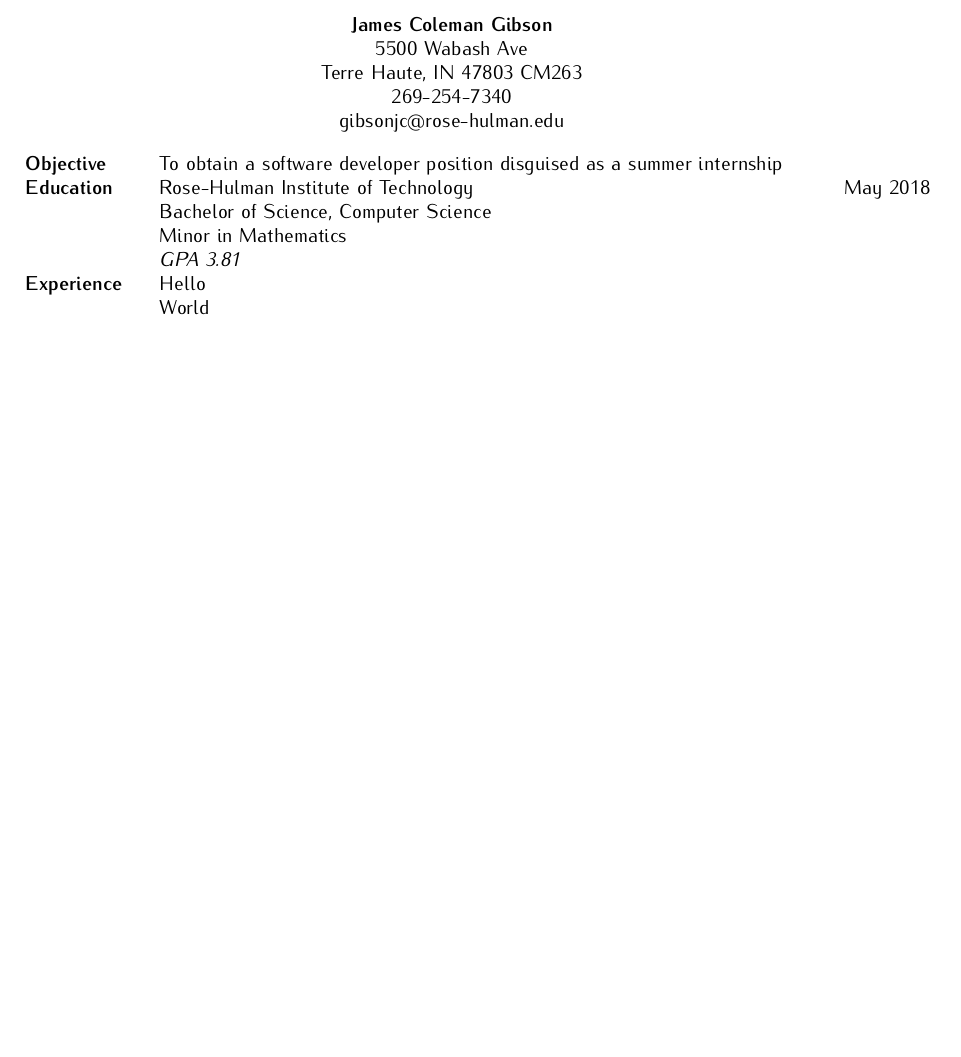
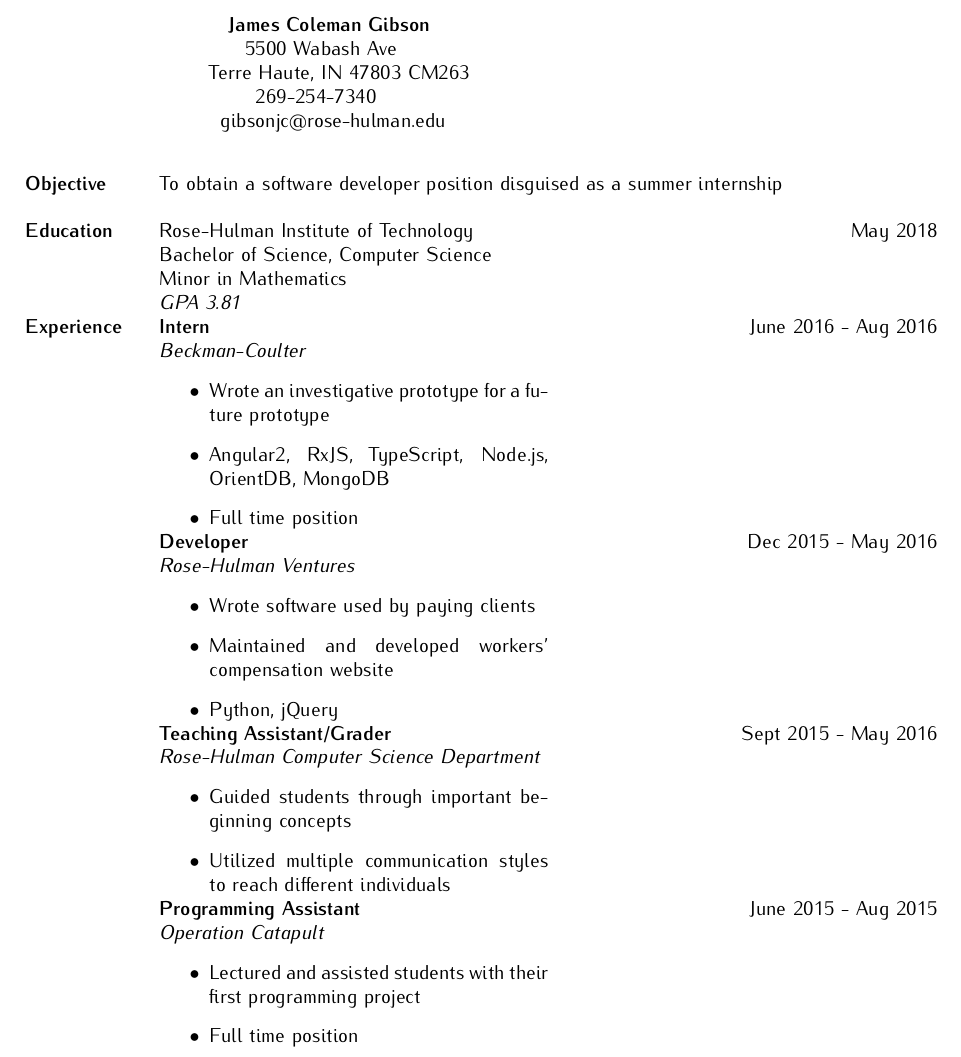
Before and after one commit to jcolemang/LaTeX-Resume-Class, a LaTeX CV (resume.tex, which reads resumeclass.cls): part of the page, cut so that both start at the same text, the shorter picture padded with empty space. Compiled offline with pdfLaTeX.

Commit message:
Added pdf, gitignore, experience content

```diff
--- a/resume.tex
+++ b/resume.tex
@@ -19,7 +19,7 @@
 
   \sectiontitle{Objective}
   \bigcolumn{
-    To obtain a software developer position disguised as a summer internship
+    To obtain a software developer position disguised as a summer internship \newline
   }
 
 
@@ -31,14 +31,49 @@
     \textit{GPA 3.81}
   }
 
-  \rightcolumn{
-    May 2018
-  }
+  \rightcolumn{May 2018}
 
 
   \sectiontitle{Experience}
-  \bigcolumn{Hello}
-  \bigcolumn{World}
+
+  \leftcolumn{
+    \experiencetitle{Intern}
+    \experiencelocation{Beckman-Coulter}
+    \begin{experiencenotes}
+      \experiencenote{Wrote an investigative prototype for a future prototype}
+      \experiencenote{Angular2, RxJS, TypeScript, Node.js, OrientDB, MongoDB}
+      \experiencenote{Full time position}
+    \end{experiencenotes}
+  } \rightcolumn{June 2016 - Aug 2016}
+
+  \leftcolumn{
+    \experiencetitle{Developer}
+    \experiencelocation{Rose-Hulman Ventures}
+    \begin{experiencenotes}
+      \experiencenote{Wrote software used by paying clients}
+      \experiencenote{Maintained and developed workers' compensation website}
+      \experiencenote{Python, jQuery}
+    \end{experiencenotes}
+  } \rightcolumn{Dec 2015 - May 2016}
+
+  \leftcolumn{
+    \experiencetitle{Teaching Assistant/Grader}
+    \experiencelocation{Rose-Hulman Computer Science Department}
+    \begin{experiencenotes}
+      \experiencenote{Guided students through important beginning concepts}
+      \experiencenote{Utilized multiple communication styles to reach different individuals}
+    \end{experiencenotes}
+  } \rightcolumn{Sept 2015 - May 2016}
+
+  \leftcolumn{
+    \experiencetitle{Programming Assistant}
+    \experiencelocation{Operation Catapult}
+    \begin{experiencenotes}
+      \experiencenote{Lectured and assisted students with their first programming project}
+      \experiencenote{Full time position}
+    \end{experiencenotes}
+  } \rightcolumn{June 2015 - Aug 2015}
+
 
 
 \end{resumebody}
--- a/resumeclass.cls
+++ b/resumeclass.cls
@@ -7,6 +7,7 @@
 \RequirePackage[margin=1.0in]{geometry}
 \usepackage{tabularx}
 \usepackage{multirow}
+\usepackage{enumerate}
 
 % left for documentation
 % setting the font
@@ -22,7 +23,6 @@
 } {
   % after
   \end{center}
-  \par
 }
 
 % personal information
@@ -48,11 +48,11 @@
 
 \newcommand{\makeheader} {
   \fontfamily{iwona}\selectfont
-  \textbf{\resumename} \par
-  \resumeaddrone \par
-  \resumeaddrtwo \par
-  \phone \par
-  \resumeemail \par
+  \textbf{\resumename} \newline
+  \resumeaddrone \newline
+  \resumeaddrtwo \newline
+  \phone \newline
+  \resumeemail \newline
 }
 
 
```
Also changed, not shown: resume.pdf (added), resumeclass.cls (21 more changed lines), 1 other file.
